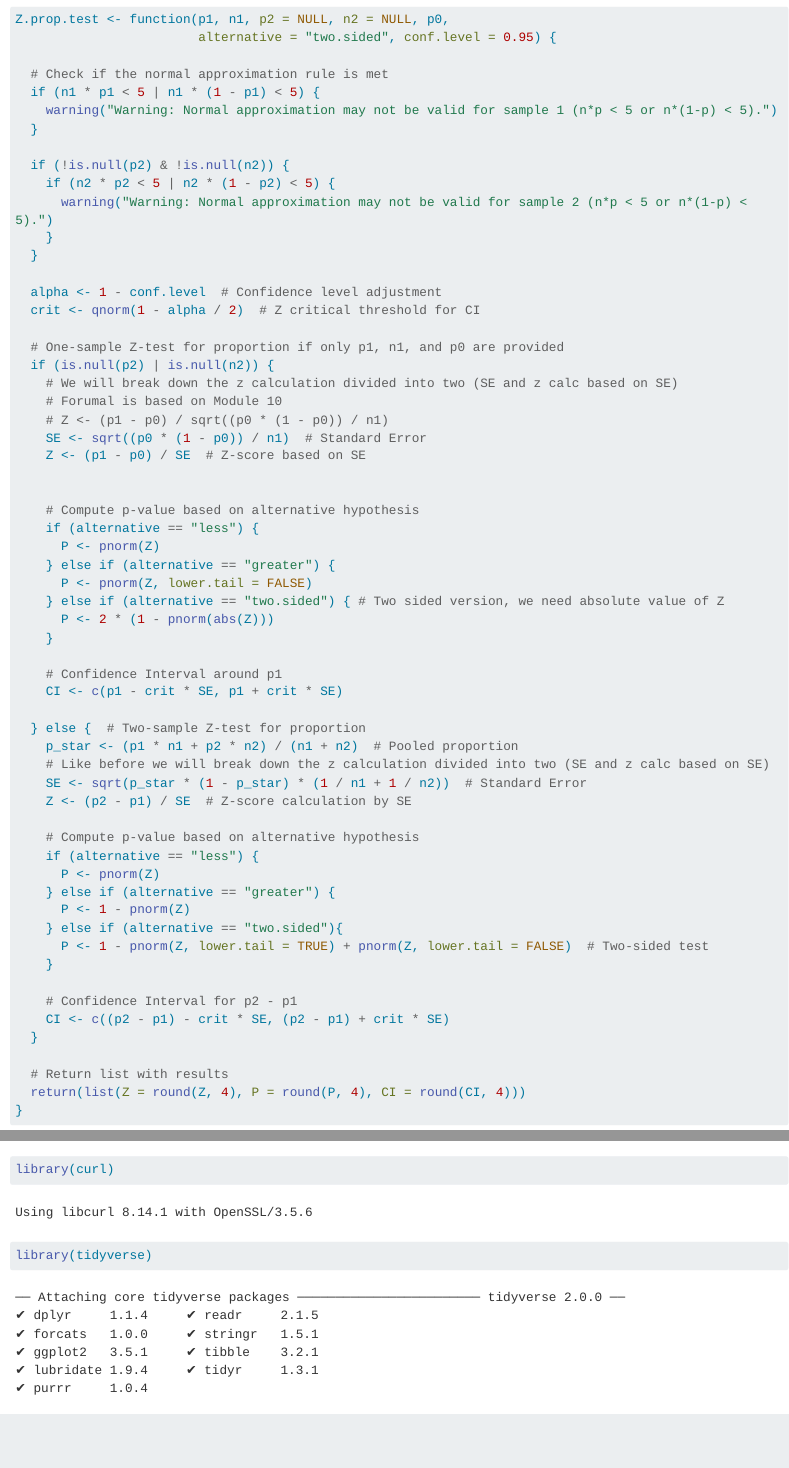
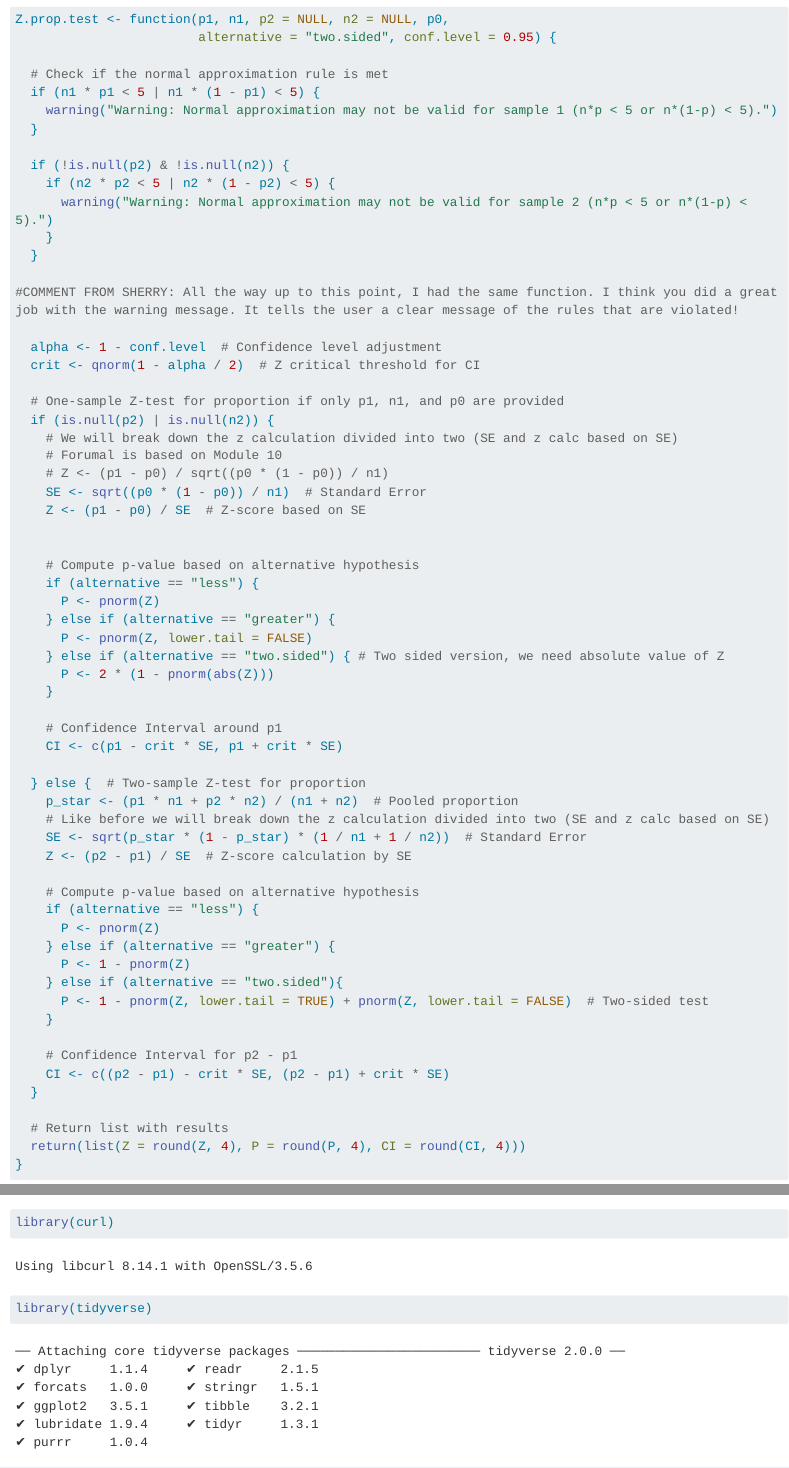
Before and after one commit to ChrisMei22/AN588_Malfunction_cmei24, a Quarto document (cmei24_OriginalHomeworkCode_04.qmd): the page in a window 1100 px wide, from 730 px down, and a second part further down, joined at a grey line. Rendered offline with R 4.5, knitr and Pandoc in place of Quarto, with nearby package versions; some code elsewhere in the file could not run offline; long lines of code are wrapped.

Commit message:
Second comment

```diff
--- a/cmei24_OriginalHomeworkCode_04.qmd
+++ b/cmei24_OriginalHomeworkCode_04.qmd
@@ -35,6 +35,8 @@ Z.prop.test <- function(p1, n1, p2 = NULL, n2 = NULL, p0,
       warning("Warning: Normal approximation may not be valid for sample 2 (n*p < 5 or n*(1-p) < 5).")
     }
   }
+
+#COMMENT FROM SHERRY: All the way up to this point, I had the same function. I think you did a great job with the warning message. It tells the user a clear message of the rules that are violated!
 
   alpha <- 1 - conf.level  # Confidence level adjustment
   crit <- qnorm(1 - alpha / 2)  # Z critical threshold for CI
```
